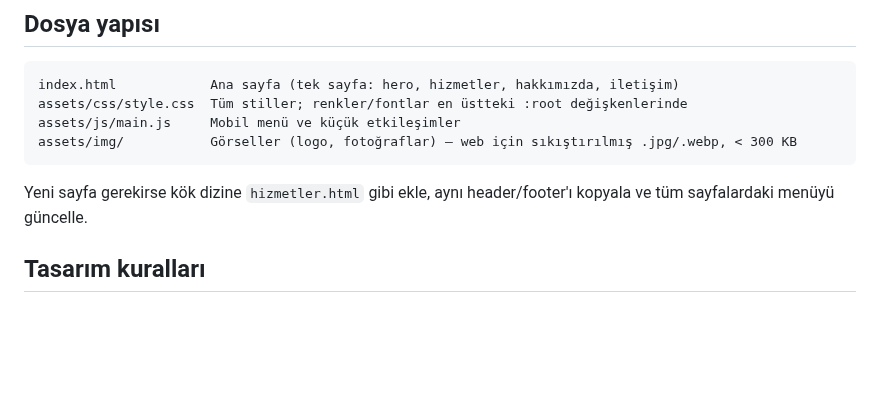
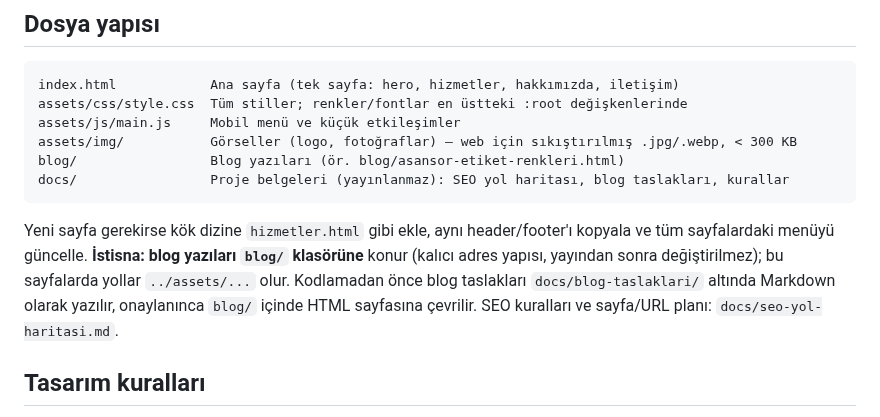
Before and after one commit to mertcanglz/yk-asansor, a Markdown page: CLAUDE.md, the part around the change. Rendered like a GitHub page; blank space fills up the shorter version.

````diff
--- a/CLAUDE.md
+++ b/CLAUDE.md
@@ -26,10 +26,15 @@ index.html            Ana sayfa (tek sayfa: hero, hizmetler, hakkımızda, ileti
 assets/css/style.css  Tüm stiller; renkler/fontlar en üstteki :root değişkenlerinde
 assets/js/main.js     Mobil menü ve küçük etkileşimler
 assets/img/           Görseller (logo, fotoğraflar) — web için sıkıştırılmış .jpg/.webp, < 300 KB
+blog/                 Blog yazıları (ör. blog/asansor-etiket-renkleri.html)
+docs/                 Proje belgeleri (yayınlanmaz): SEO yol haritası, blog taslakları, kurallar
 ```
 
 Yeni sayfa gerekirse kök dizine `hizmetler.html` gibi ekle, aynı header/footer'ı kopyala
-ve tüm sayfalardaki menüyü güncelle.
+ve tüm sayfalardaki menüyü güncelle. **İstisna: blog yazıları `blog/` klasörüne** konur
+(kalıcı adres yapısı, yayından sonra değiştirilmez); bu sayfalarda yollar `../assets/...` olur.
+Kodlamadan önce blog taslakları `docs/blog-taslaklari/` altında Markdown olarak yazılır, onaylanınca
+`blog/` içinde HTML sayfasına çevrilir. SEO kuralları ve sayfa/URL planı: `docs/seo-yol-haritasi.md`.
 
 ## Tasarım kuralları
 
````
Also changed, not shown: docs/seo-yol-haritasi.md (+2 -3 lines).
